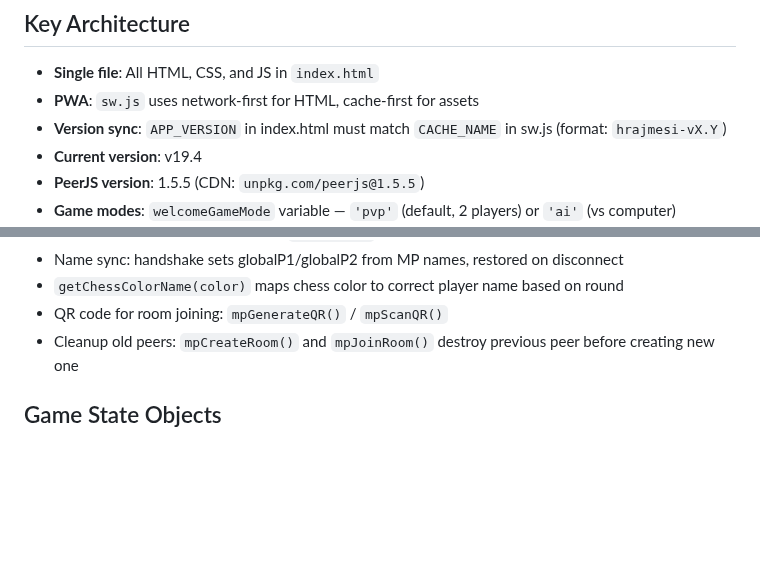
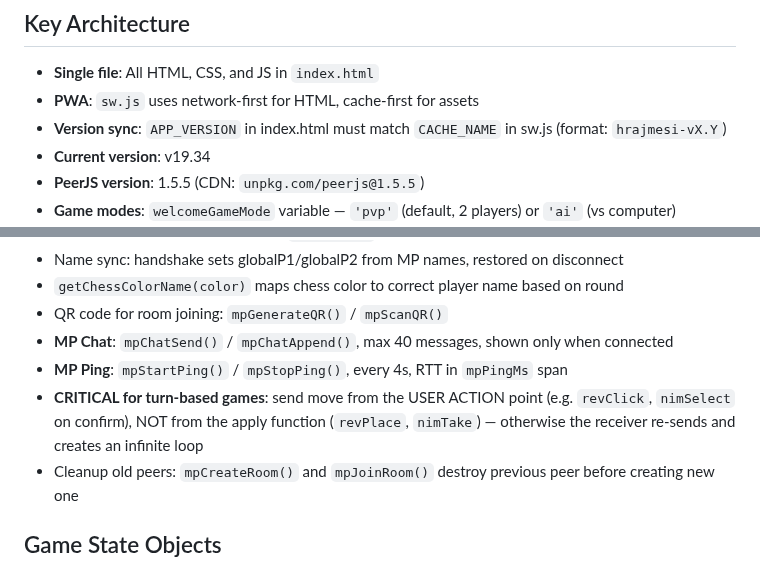
Before and after one commit to DusanOravsky/hry_deti_dusko, a Markdown page: CLAUDE.md, 2 parts joined by grey strips. Rendered like a GitHub page; blank space fills up the shorter version.

```diff
--- a/CLAUDE.md
+++ b/CLAUDE.md
@@ -9,7 +9,7 @@ Single-file PWA game collection for kids. Everything is in `index.html` (~19000
 - **Single file**: All HTML, CSS, and JS in `index.html`
 - **PWA**: `sw.js` uses network-first for HTML, cache-first for assets
 - **Version sync**: `APP_VERSION` in index.html must match `CACHE_NAME` in sw.js (format: `hrajmesi-vX.Y`)
-- **Current version**: v19.4
+- **Current version**: v19.34
 - **PeerJS version**: 1.5.5 (CDN: `unpkg.com/peerjs@1.5.5`)
 - **Game modes**: `welcomeGameMode` variable — `'pvp'` (default, 2 players) or `'ai'` (vs computer)
 - **Mobile nav**: 3-level navigation — welcome → game picker → game view
@@ -317,6 +320,9 @@ const MP = {
 - Name sync: handshake sets globalP1/globalP2 from MP names, restored on disconnect
 - `getChessColorName(color)` maps chess color to correct player name based on round
 - QR code for room joining: `mpGenerateQR()` / `mpScanQR()`
+- **MP Chat**: `mpChatSend()` / `mpChatAppend()`, max 40 messages, shown only when connected
+- **MP Ping**: `mpStartPing()` / `mpStopPing()`, every 4s, RTT in `mpPingMs` span
+- **CRITICAL for turn-based games**: send move from the USER ACTION point (e.g. `revClick`, `nimSelect` on confirm), NOT from the apply function (`revPlace`, `nimTake`) — otherwise the receiver re-sends and creates an infinite loop
 - Cleanup old peers: `mpCreateRoom()` and `mpJoinRoom()` destroy previous peer before creating new one
 
 ## Game State Objects
```
Also changed, not shown: other parts of CLAUDE.md (+14 -3 lines).
